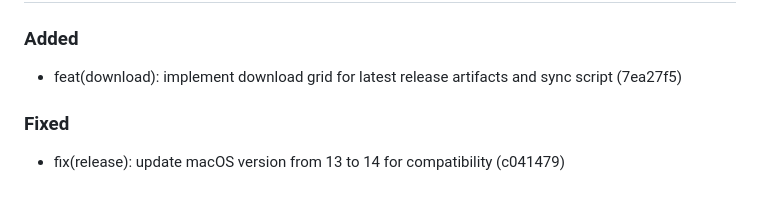
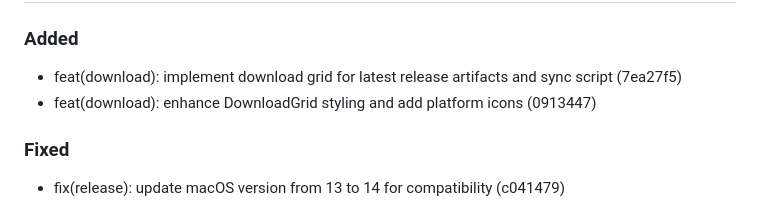
Before and after one commit to captaaint/animo, a Markdown page: CHANGELOG.md, the part around the change. Rendered like a GitHub page.

Commit message:
chore(changelog): auto-update unreleased

```diff
--- a/CHANGELOG.md
+++ b/CHANGELOG.md
@@ -10,6 +10,7 @@ and this project adheres to [Semantic Versioning](https://semver.org/spec/v2.0.0
 ### Added
 
 - feat(download): implement download grid for latest release artifacts and sync script (7ea27f5)
+- feat(download): enhance DownloadGrid styling and add platform icons (0913447)
 
 ### Fixed
 
```
